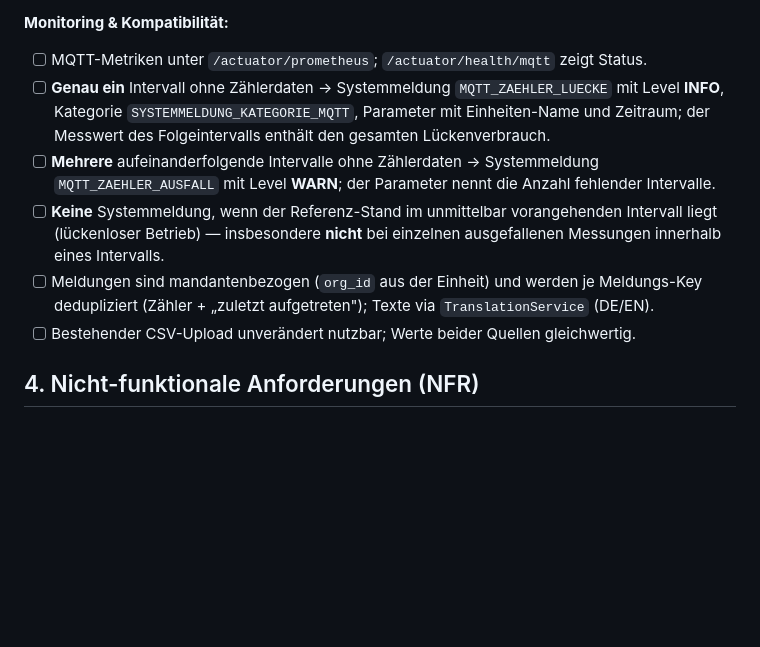
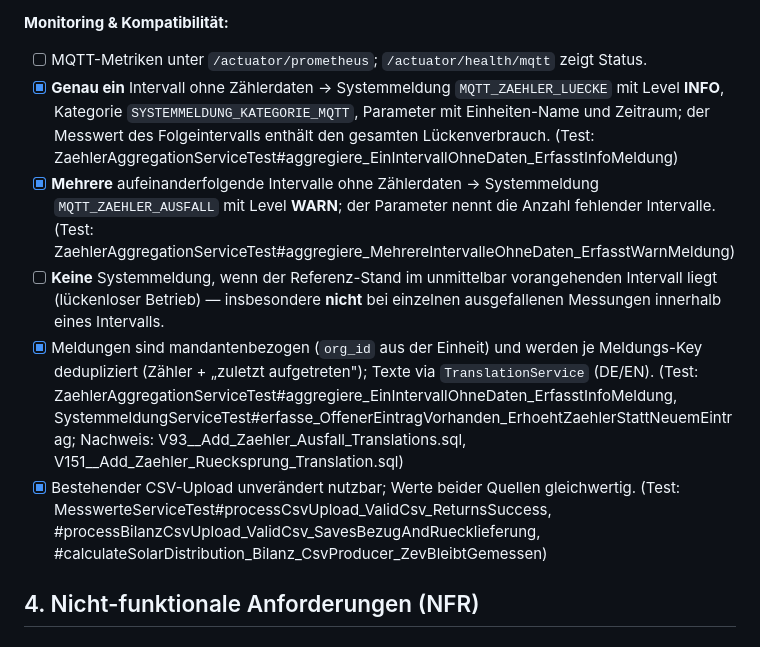
Before and after one commit to ursnacht/ZEV, a Markdown page: Specs/MQTT-Integration.md, the part around one of its changes. Rendered like a GitHub page; blank space fills up the shorter version.

```diff
--- a/Specs/MQTT-Integration.md
+++ b/Specs/MQTT-Integration.md
@@ -296,11 +296,11 @@ Die Smartmeter im Nachbarhaus tragen einen **gPlugK** (Auslesekopf für die Kund
 
 **Monitoring & Kompatibilität:**
 * [ ] MQTT-Metriken unter `/actuator/prometheus`; `/actuator/health/mqtt` zeigt Status.
-* [ ] **Genau ein** Intervall ohne Zählerdaten → Systemmeldung `MQTT_ZAEHLER_LUECKE` mit Level **INFO**, Kategorie `SYSTEMMELDUNG_KATEGORIE_MQTT`, Parameter mit Einheiten-Name und Zeitraum; der Messwert des Folgeintervalls enthält den gesamten Lückenverbrauch.
-* [ ] **Mehrere** aufeinanderfolgende Intervalle ohne Zählerdaten → Systemmeldung `MQTT_ZAEHLER_AUSFALL` mit Level **WARN**; der Parameter nennt die Anzahl fehlender Intervalle.
+* [x] **Genau ein** Intervall ohne Zählerdaten → Systemmeldung `MQTT_ZAEHLER_LUECKE` mit Level **INFO**, Kategorie `SYSTEMMELDUNG_KATEGORIE_MQTT`, Parameter mit Einheiten-Name und Zeitraum; der Messwert des Folgeintervalls enthält den gesamten Lückenverbrauch. (Test: ZaehlerAggregationServiceTest#aggregiere_EinIntervallOhneDaten_ErfasstInfoMeldung)
+* [x] **Mehrere** aufeinanderfolgende Intervalle ohne Zählerdaten → Systemmeldung `MQTT_ZAEHLER_AUSFALL` mit Level **WARN**; der Parameter nennt die Anzahl fehlender Intervalle. (Test: ZaehlerAggregationServiceTest#aggregiere_MehrereIntervalleOhneDaten_ErfasstWarnMeldung)
 * [ ] **Keine** Systemmeldung, wenn der Referenz-Stand im unmittelbar vorangehenden Intervall liegt (lückenloser Betrieb) — insbesondere **nicht** bei einzelnen ausgefallenen Messungen innerhalb eines Intervalls.
-* [ ] Meldungen sind mandantenbezogen (`org_id` aus der Einheit) und werden je Meldungs-Key dedupliziert (Zähler + „zuletzt aufgetreten"); Texte via `TranslationService` (DE/EN).
-* [ ] Bestehender CSV-Upload unverändert nutzbar; Werte beider Quellen gleichwertig.
+* [x] Meldungen sind mandantenbezogen (`org_id` aus der Einheit) und werden je Meldungs-Key dedupliziert (Zähler + „zuletzt aufgetreten"); Texte via `TranslationService` (DE/EN). (Test: ZaehlerAggregationServiceTest#aggregiere_EinIntervallOhneDaten_ErfasstInfoMeldung, SystemmeldungServiceTest#erfasse_OffenerEintragVorhanden_ErhoehtZaehlerStattNeuemEintrag; Nachweis: V93__Add_Zaehler_Ausfall_Translations.sql, V151__Add_Zaehler_Ruecksprung_Translation.sql)
+* [x] Bestehender CSV-Upload unverändert nutzbar; Werte beider Quellen gleichwertig. (Test: MesswerteServiceTest#processCsvUpload_ValidCsv_ReturnsSuccess, #processBilanzCsvUpload_ValidCsv_SavesBezugAndRuecklieferung, #calculateSolarDistribution_Bilanz_CsvProducer_ZevBleibtGemessen)
 
 ## 4. Nicht-funktionale Anforderungen (NFR)
 
```
Also changed, not shown: other parts of Specs/MQTT-Integration.md (+14 -14 lines).
